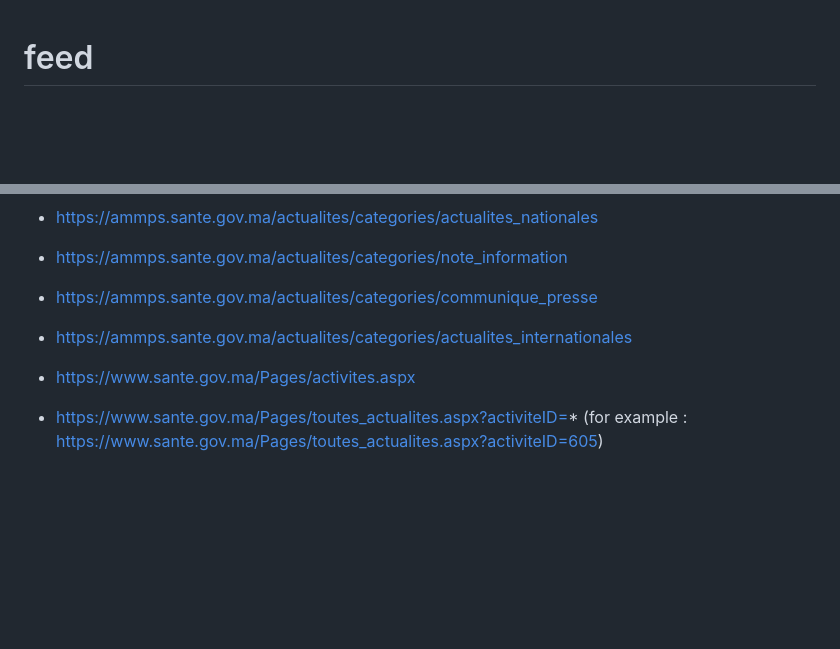
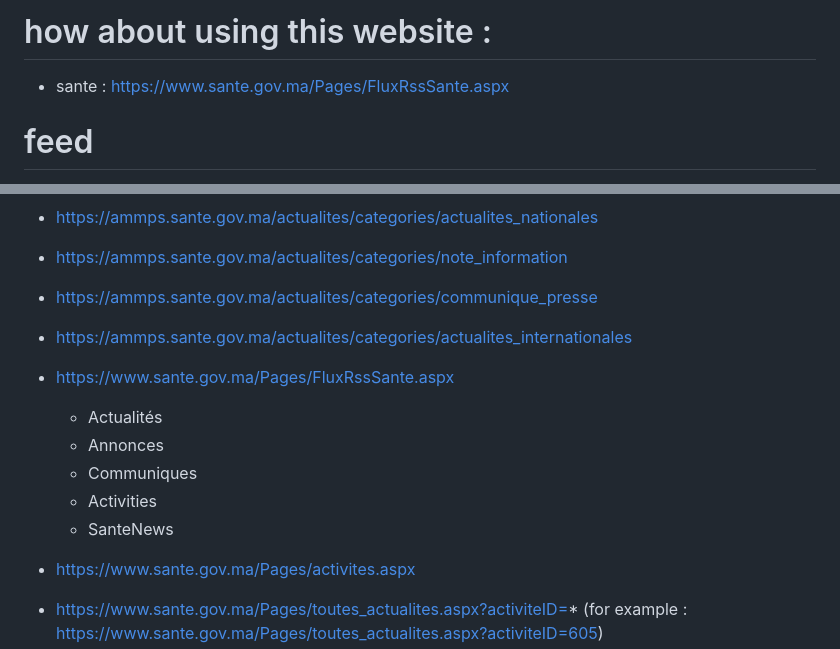
Before and after one commit to achma-learning/feed, a Markdown page: README.md, 2 parts joined by grey strips. Rendered like a GitHub page; blank space fills up the shorter version.

```diff
--- a/README.md
+++ b/README.md
@@ -1,3 +1,8 @@
+# how about using this website :
+
++ sante : https://www.sante.gov.ma/Pages/FluxRssSante.aspx
+
+
 # feed
 try feed with two ways to display news, one is vertical for phone like whatsapp news, one is 5 per line,
 color like hespress english , with dark mode support : (https://en.hespress.com/)
@@ -66,6 +71,13 @@ Fêtes nationales et religieuses
 + https://ammps.sante.gov.ma/actualites/categories/communique_presse
 + https://ammps.sante.gov.ma/actualites/categories/actualites_internationales
 
++ https://www.sante.gov.ma/Pages/FluxRssSante.aspx
+  + Actualités
+  + Annonces
+  + Communiques
+  + Activities
+  + SanteNews
+
 + https://www.sante.gov.ma/Pages/activites.aspx
 + https://www.sante.gov.ma/Pages/toutes_actualites.aspx?activiteID=* (for example : https://www.sante.gov.ma/Pages/toutes_actualites.aspx?activiteID=605)
 
```
